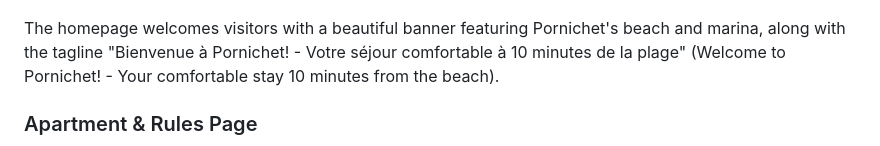
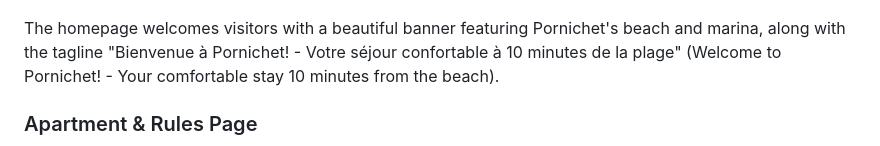
Before and after one commit to LouisGastineau/Appartement-pornichet, a Markdown page: README.md, the part around the change. Drawn GitHub-style.

Commit message:
Fix spelling: comfortable -> confortable in French text
Co-authored-by: LouisGastineau <193895292+LouisGastineau@users.noreply.github.com>

```diff
--- a/README.md
+++ b/README.md
@@ -20,7 +20,7 @@ This website showcases **"Fleur de thé"** (C301), a charming apartment rental l
 ### Homepage
 ![Homepage Screenshot](screenshots/homepage-screenshot.png)
 
-The homepage welcomes visitors with a beautiful banner featuring Pornichet's beach and marina, along with the tagline "Bienvenue à Pornichet! - Votre séjour comfortable à 10 minutes de la plage" (Welcome to Pornichet! - Your comfortable stay 10 minutes from the beach).
+The homepage welcomes visitors with a beautiful banner featuring Pornichet's beach and marina, along with the tagline "Bienvenue à Pornichet! - Votre séjour confortable à 10 minutes de la plage" (Welcome to Pornichet! - Your comfortable stay 10 minutes from the beach).
 
 ### Apartment & Rules Page
 ![Apartment Rules Screenshot](screenshots/appartement-screenshot.png)
```
